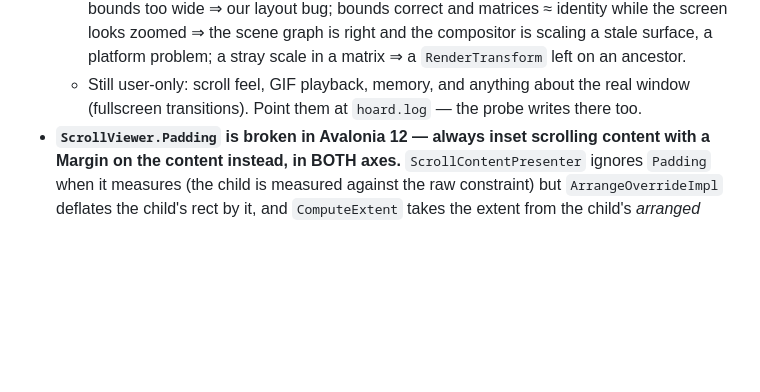
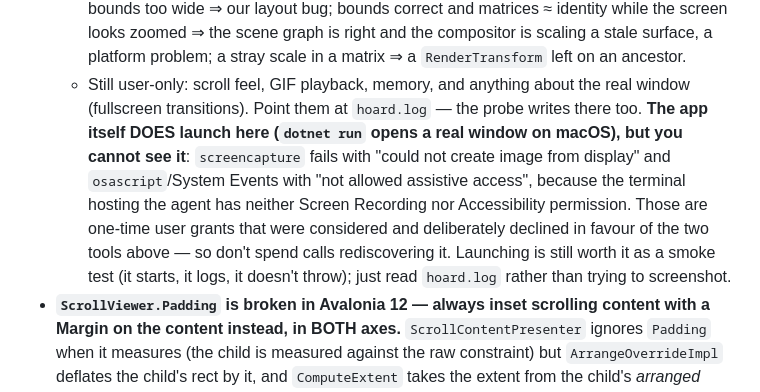
Before and after one commit to adanub/Hoard, a Markdown page: CLAUDE.md, the part around the change. GitHub-like rendering; blank space fills up the shorter version.

Commit message:
docs: record that the GUI launches here but cannot be screenshotted
Four tool calls went into discovering this the hard way: `screencapture`
fails with "could not create image from display" and osascript/System
Events with "not allowed assistive access", because the terminal hosting
the agent has neither Screen Recording nor Accessibility permission.
Those are one-time user grants, and they were offered and deliberately
declined in favour of the render harness and the layout probe — so the
answer is settled and belongs in the environment notes.

Also corrects the more misleading half: the app itself DOES launch (a
`dotnet run` opens a real window on macOS), which the old "you cannot
launch the GUI here" wording ruled out entirely. Launching is worth it
as a smoke test — it starts, it logs, it doesn't throw — the output just
has to be read from hoard.log rather than seen.

Folded into the existing "still user-only" line rather than added as a
new bullet; CLAUDE.md is long enough.

```diff
--- a/CLAUDE.md
+++ b/CLAUDE.md
@@ -877,7 +877,13 @@ and **mobile-first responsive** (design for the narrowest phone width, reflow up
     while the screen looks zoomed ⇒ the scene graph is right and the compositor is scaling a stale surface, a
     platform problem; a stray scale in a matrix ⇒ a `RenderTransform` left on an ancestor.
   - Still user-only: scroll feel, GIF playback, memory, and anything about the real window (fullscreen
-    transitions). Point them at `hoard.log` — the probe writes there too.
+    transitions). Point them at `hoard.log` — the probe writes there too. **The app itself DOES launch here
+    (`dotnet run` opens a real window on macOS), but you cannot see it**: `screencapture` fails with "could
+    not create image from display" and `osascript`/System Events with "not allowed assistive access", because
+    the terminal hosting the agent has neither Screen Recording nor Accessibility permission. Those are
+    one-time user grants that were considered and deliberately declined in favour of the two tools above —
+    so don't spend calls rediscovering it. Launching is still worth it as a smoke test (it starts, it logs,
+    it doesn't throw); just read `hoard.log` rather than trying to screenshot.
 - **`ScrollViewer.Padding` is broken in Avalonia 12 — always inset scrolling content with a Margin on the
   content instead, in BOTH axes.** `ScrollContentPresenter` ignores `Padding` when it measures (the child is
   measured against the raw constraint) but `ArrangeOverrideImpl` deflates the child's rect by it, and
```
